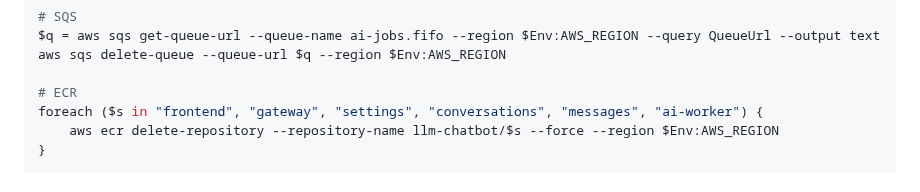
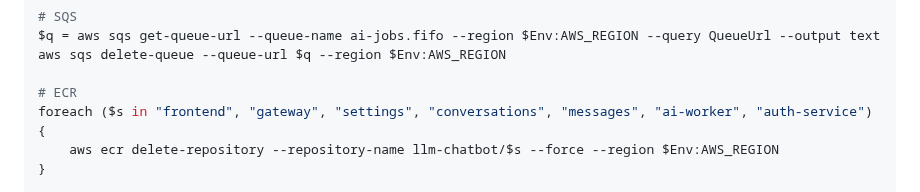
Before and after one commit to ybhandarims/llm-chatbot, a Markdown page: infra/cleanup/README.md, the part around the change. Rendered like a GitHub page.

```diff
--- a/infra/cleanup/README.md
+++ b/infra/cleanup/README.md
@@ -578,7 +578,7 @@ $q = aws sqs get-queue-url --queue-name ai-jobs.fifo --region $Env:AWS_REGION --
 aws sqs delete-queue --queue-url $q --region $Env:AWS_REGION
 
 # ECR
-foreach ($s in "frontend", "gateway", "settings", "conversations", "messages", "ai-worker") {
+foreach ($s in "frontend", "gateway", "settings", "conversations", "messages", "ai-worker", "auth-service") {
     aws ecr delete-repository --repository-name llm-chatbot/$s --force --region $Env:AWS_REGION
 }
 
```
Also changed, not shown: infra/INFRASTRUCTURE_QUICK_REFERENCE.md (+1 -2 lines).
